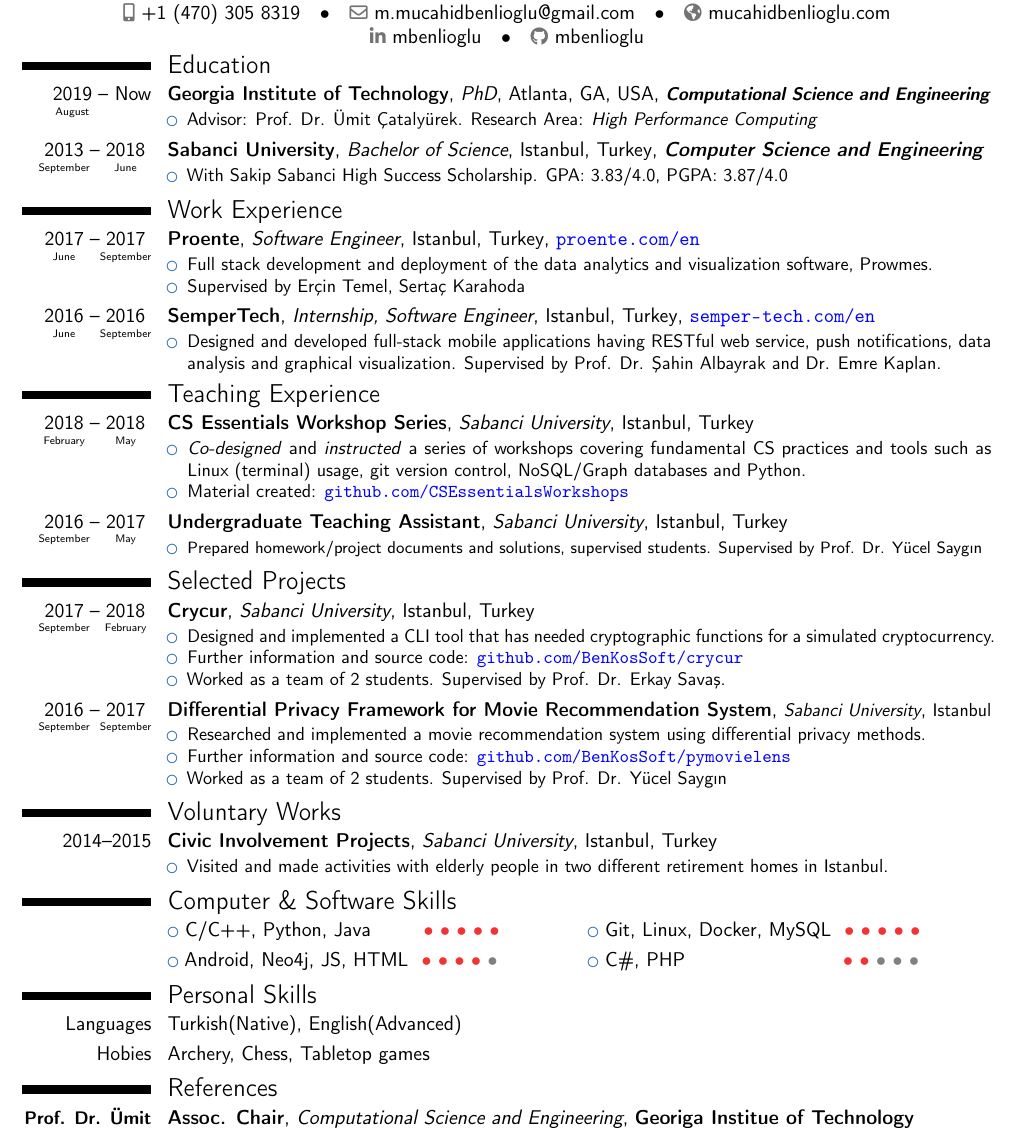
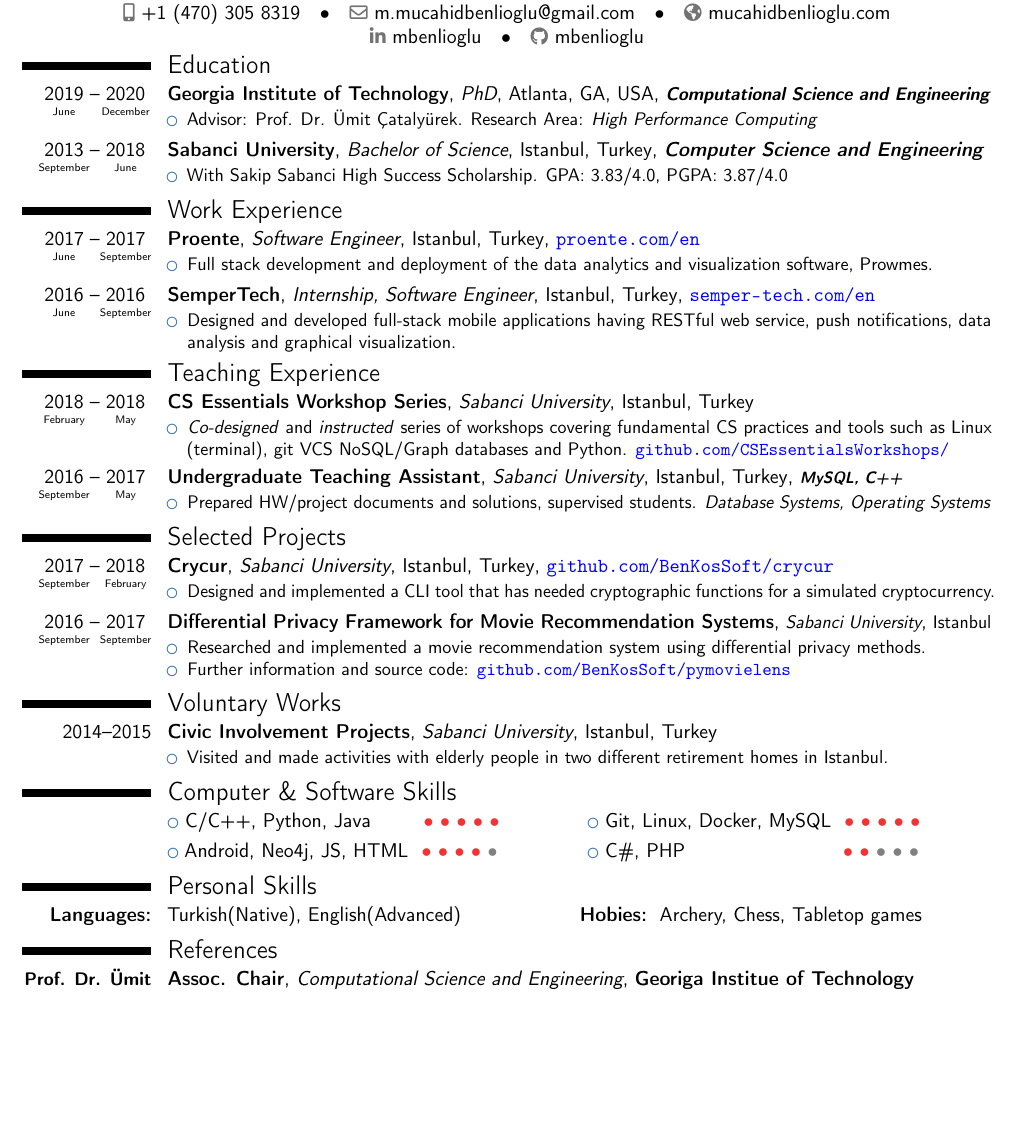
Before and after one commit to mbenlioglu/cv, a LaTeX CV (full-pr.tex): part of the page, cut so that both start at the same text, the shorter picture padded with empty space. Compiled offline with pdfLaTeX.

Commit message:
Update GATech dates

```diff
--- a/full-pr.tex
+++ b/full-pr.tex
@@ -32,7 +32,8 @@
 % Education
 
 \tightsection{Education}
-\cventry{\yearabove{August}{2019}-- Now}{Georgia Institute of Technology}{PhD}
+%\cventry{\yearabove{August}{2019}-- Now}{Georgia Institute of Technology}{PhD}
+\cventry{\dates[06.2019-12.2020]}{Georgia Institute of Technology}{PhD}
     {Atlanta, GA, USA}{\small{\textit{\textbf{Computational Science and Engineering}}}}{
         \begin{itemize}
             \item Advisor: Prof. Dr. Ümit Çatalyürek. Research Area: \textit{High
@@ -54,7 +55,6 @@
         \begin{itemize}
         \item Full stack development and deployment of the data analytics and visualization
         software, Prowmes.
-        \item Supervised by Erçin Temel, Sertaç Karahoda
         \end{itemize}
     }
 \cventry{\dates[06.2016-09.2016]}{SemperTech}{Internship, Software Engineer}{Istanbul, Turkey}
@@ -62,7 +62,6 @@
         \begin{itemize}
         \item Designed and developed full-stack mobile applications having RESTful
         web service, push notifications, data analysis and graphical visualization.
-        Supervised by Prof. Dr. Şahin Albayrak and Dr. Emre Kaplan.
         \end{itemize}
     }
 
@@ -70,17 +69,15 @@
 \cventry{\dates[02.2018-05.2018]}{CS Essentials Workshop Series}{Sabanci University}
     {Istanbul, Turkey}{}{
         \begin{itemize}
-        \item \textit{Co-designed} and \textit{instructed} a series of workshops covering
-        fundamental CS practices and tools such as Linux (terminal) usage, git version
-        control, NoSQL/Graph databases and Python.
-        \item Material created: {\color{blue} \url{github.com/CSEssentialsWorkshops}}
+        \item \textit{Co-designed} and \textit{instructed} series of workshops covering
+        fundamental CS practices and tools such as Linux (terminal), git VCS NoSQL/Graph
+        databases and Python. \github{CSEssentialsWorkshops}{}
         \end{itemize}
     }
 \cventry{\dates[09.2016-05.2017]}{Undergraduate Teaching Assistant}{Sabanci University}
-    {Istanbul, Turkey}{}{
+    {Istanbul, Turkey}{\footnotesize{\textbf{\emph{MySQL, C++}}}}{
         \begin{itemize}
-        \item \fontsize{9.5}{7}\selectfont{Prepared homework/project documents and solutions, supervised students.
-        Supervised by Prof. Dr. Yücel Saygın}
+        \item Prepared HW/project documents and solutions, supervised students. \textit{Database Systems, Operating Systems}
         \end{itemize}
     }
 
@@ -96,20 +93,17 @@
 % Selected Projects
 
 \tightsection{Selected Projects}
-\cventry{\dates[09.2017-02.2018]}{Crycur}{Sabanci University}{Istanbul, Turkey}{}{
+\cventry{\dates[09.2017-02.2018]}{Crycur}{Sabanci University}{Istanbul, Turkey}{\benkos{crycur}}{
     \begin{itemize}
         \item Designed and implemented a CLI tool that has needed cryptographic functions
         for a simulated cryptocurrency.
-        \item Further information and source code: \benkos{crycur}
-        \item Worked as a team of 2 students. Supervised by Prof. Dr. Erkay Savaş.
     \end{itemize}}
-\cventry{\dates[09.2016-09.2017]}{Differential Privacy Framework for Movie Recommendation System}
+\cventry{\dates[09.2016-09.2017]}{Differential Privacy Framework for Movie Recommendation Systems}
     {\small{Sabanci University}}{\small{Istanbul}}{}{
         \begin{itemize}
             \item Researched and implemented a movie recommendation system using
             differential privacy methods.
             \item Further information and source code: \benkos{pymovielens}
-            \item Worked as a team of 2 students. Supervised by Prof. Dr. Yücel Saygın
         \end{itemize}
     }
 
@@ -134,8 +128,9 @@
 %\end{cvcolumns}
 
 \tightsection{Personal Skills}
-\cvitem{Languages}{Turkish(Native), English(Advanced)}
-\cvitem{Hobies}{Archery, Chess, Tabletop games}
+\cvdoubleitem{\textbf{Languages:}}{Turkish(Native), English(Advanced)}
+	{\textbf{Hobies:}}{Archery, Chess, Tabletop games}
+%\cvitem{Hobies}{Archery, Chess, Tabletop games}
 
 %-------------------------------------------------------------------------------
 % References
```
Also changed, not shown: 1 other file.
